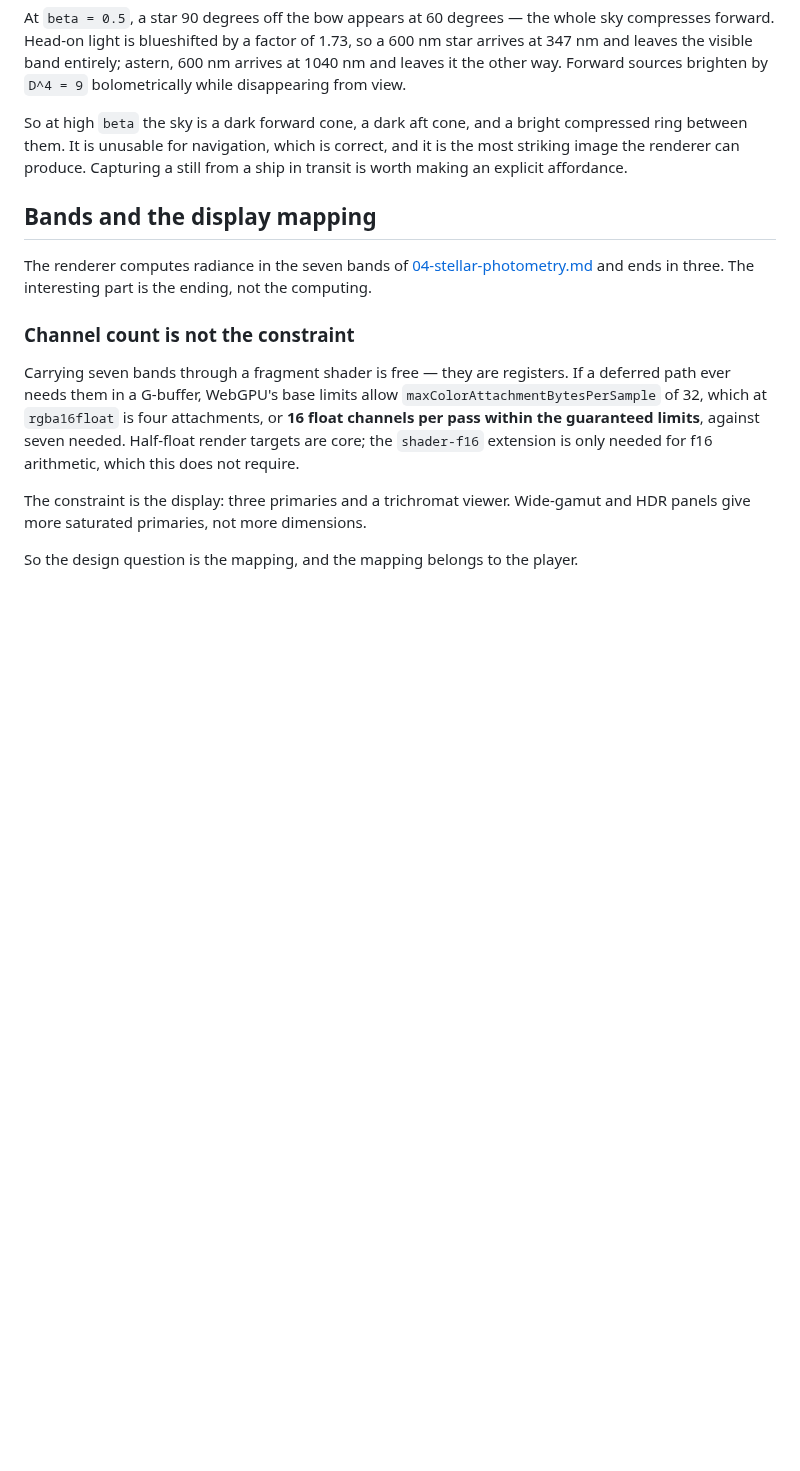
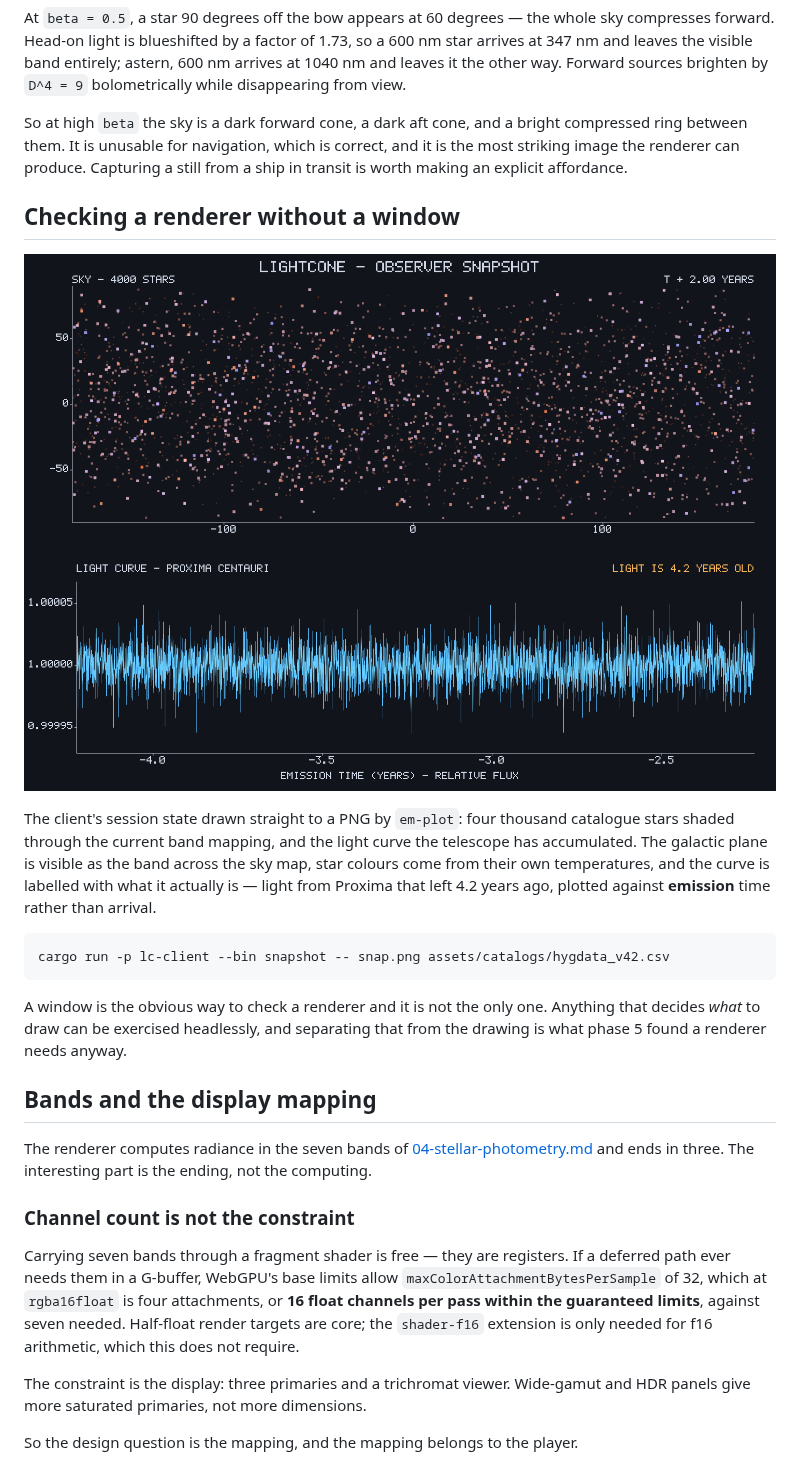
Before and after one commit to Zanderwohl/rusty-space, a Markdown page: lightcone/docs/07-rendering.md, the part around one of its changes. GitHub-like rendering; pictures changed too: lightcone/images/observer-snapshot.png (added); blank space fills up the shorter version.

````diff
--- a/lightcone/docs/07-rendering.md
+++ b/lightcone/docs/07-rendering.md
@@ -236,6 +236,24 @@ between them. It is unusable for navigation, which is correct, and it is the mos
 the renderer can produce. Capturing a still from a ship in transit is worth making an explicit
 affordance.
 
+## Checking a renderer without a window
+
+![Observer snapshot](../images/observer-snapshot.png)
+
+The client's session state drawn straight to a PNG by `em-plot`: four thousand catalogue
+stars shaded through the current band mapping, and the light curve the telescope has
+accumulated. The galactic plane is visible as the band across the sky map, star colours come
+from their own temperatures, and the curve is labelled with what it actually is — light from
+Proxima that left 4.2 years ago, plotted against **emission** time rather than arrival.
+
+```bash
+cargo run -p lc-client --bin snapshot -- snap.png assets/catalogs/hygdata_v42.csv
+```
+
+A window is the obvious way to check a renderer and it is not the only one. Anything that
+decides *what* to draw can be exercised headlessly, and separating that from the drawing is
+what phase 5 found a renderer needs anyway.
+
 ## Bands and the display mapping
 
 The renderer computes radiance in the seven bands of
````
Also changed, not shown: other parts of lightcone/docs/07-rendering.md (+14 -0 lines), 9 other files.
